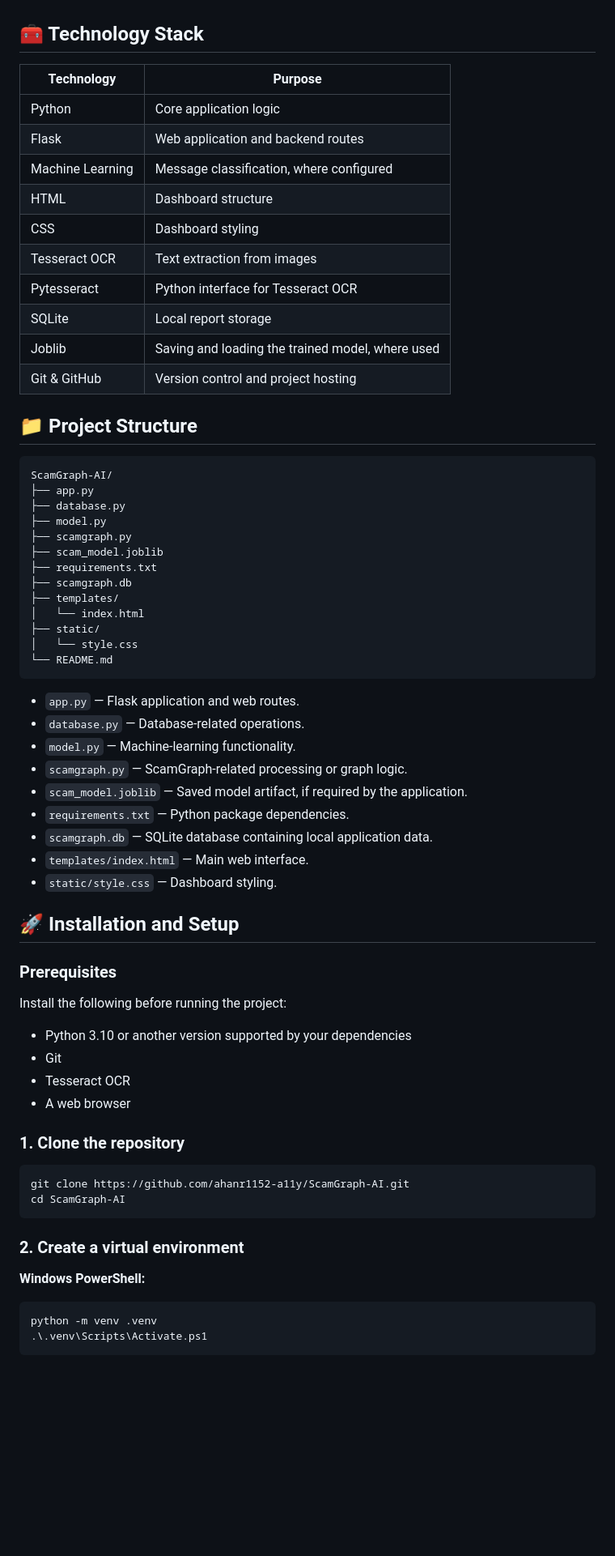
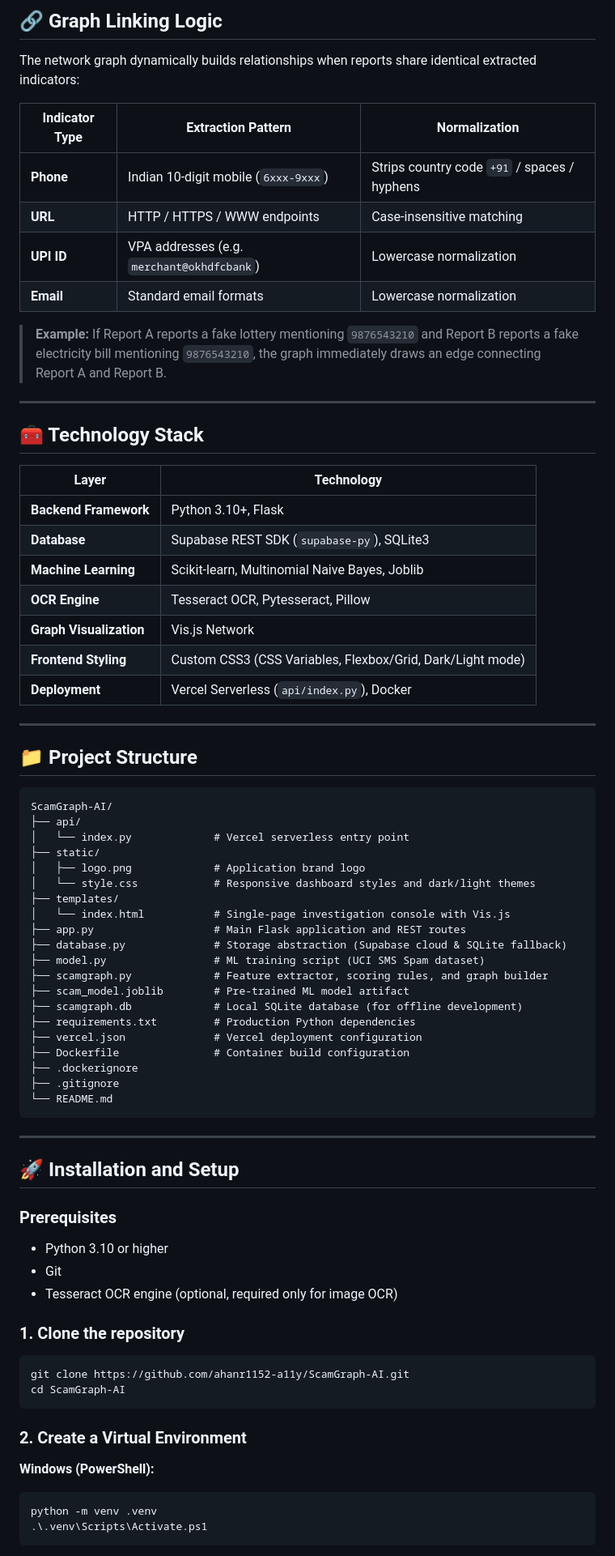
Before and after one commit to KrishKumar3k/ScamGraph-AI, a Markdown page: README.md, the part around one of its changes. Shown at 81% size. GitHub-like rendering; blank space fills up the shorter version.

````diff
--- a/README.md
+++ b/README.md
@@ -75,57 +121,66 @@ The goal is to support faster preliminary investigation and improve the visibili
+## 🔗 Graph Linking Logic
+
+The network graph dynamically builds relationships when reports share identical extracted indicators:
+
+| Indicator Type | Extraction Pattern | Normalization |
+|---|---|---|
+| **Phone** | Indian 10-digit mobile (`6xxx-9xxx`) | Strips country code `+91` / spaces / hyphens |
+| **URL** | HTTP / HTTPS / WWW endpoints | Case-insensitive matching |
+| **UPI ID** | VPA addresses (e.g. `merchant@okhdfcbank`) | Lowercase normalization |
+| **Email** | Standard email formats | Lowercase normalization |
+
+> **Example:** If Report A reports a fake lottery mentioning `9876543210` and Report B reports a fake electricity bill mentioning `9876543210`, the graph immediately draws an edge connecting Report A and Report B.
+
+---
 
 ## 🧰 Technology Stack
 
-| Technology | Purpose |
+| Layer | Technology |
 |---|---|
-| Python | Core application logic |
-| Flask | Web application and backend routes |
-| Machine Learning | Message classification, where configured |
-| HTML | Dashboard structure |
-| CSS | Dashboard styling |
-| Tesseract OCR | Text extraction from images |
-| Pytesseract | Python interface for Tesseract OCR |
-| SQLite | Local report storage |
-| Joblib | Saving and loading the trained model, where used |
-| Git & GitHub | Version control and project hosting |
+| **Backend Framework** | Python 3.10+, Flask |
+| **Database** | Supabase REST SDK (`supabase-py`), SQLite3 |
+| **Machine Learning** | Scikit-learn, Multinomial Naive Bayes, Joblib |
+| **OCR Engine** | Tesseract OCR, Pytesseract, Pillow |
+| **Graph Visualization** | Vis.js Network |
+| **Frontend Styling** | Custom CSS3 (CSS Variables, Flexbox/Grid, Dark/Light mode) |
+| **Deployment** | Vercel Serverless (`api/index.py`), Docker |
+
+---
 
 ## 📁 Project Structure
 
 ```text
 ScamGraph-AI/
-├── app.py
-├── database.py
-├── model.py
-├── scamgraph.py
-├── scam_model.joblib
-├── requirements.txt
-├── scamgraph.db
+├── api/
+│   └── index.py             # Vercel serverless entry point
+├── static/
+│   ├── logo.png             # Application brand logo
+│   └── style.css            # Responsive dashboard styles and dark/light themes
 ├── templates/
-│   └── index.html
-├── static/
-│   └── style.css
+│   └── index.html           # Single-page investigation console with Vis.js
+├── app.py                   # Main Flask application and REST routes
+├── database.py              # Storage abstraction (Supabase cloud & SQLite fallback)
+├── model.py                 # ML training script (UCI SMS Spam dataset)
+├── scamgraph.py             # Feature extractor, scoring rules, and graph builder
+├── scam_model.joblib        # Pre-trained ML model artifact
+├── scamgraph.db             # Local SQLite database (for offline development)
+├── requirements.txt         # Production Python dependencies
+├── vercel.json              # Vercel deployment configuration
+├── Dockerfile               # Container build configuration
+├── .dockerignore
+├── .gitignore
 └── README.md
 ```
 
-- `app.py` — Flask application and web routes.
-- `database.py` — Database-related operations.
-- `model.py` — Machine-learning functionality.
-- `scamgraph.py` — ScamGraph-related processing or graph logic.
-- `scam_model.joblib` — Saved model artifact, if required by the application.
-- `requirements.txt` — Python package dependencies.
-- `scamgraph.db` — SQLite database containing local application data.
-- `templates/index.html` — Main web interface.
-- `static/style.css` — Dashboard styling.
+---
 
 ## 🚀 Installation and Setup
 
 ### Prerequisites
 
-Install the following before running the project:
-
-- Python 3.10 or another version supported by your dependencies
+- Python 3.10 or higher
 - Git
-- Tesseract OCR
-- A web browser
+- Tesseract OCR engine (optional, required only for image OCR)
 
 ### 1. Clone the repository
 
@@ -134,10 +189,9 @@ git clone https://github.com/ahanr1152-a11y/ScamGraph-AI.git
 cd ScamGraph-AI
 ```
 
-### 2. Create a virtual environment
+### 2. Create a Virtual Environment
 
-**Windows PowerShell:**
-
+**Windows (PowerShell):**
 ```powershell
 python -m venv .venv
 .\.venv\Scripts\Activate.ps1
````
Also changed, not shown: other parts of README.md (+169 -104 lines).
